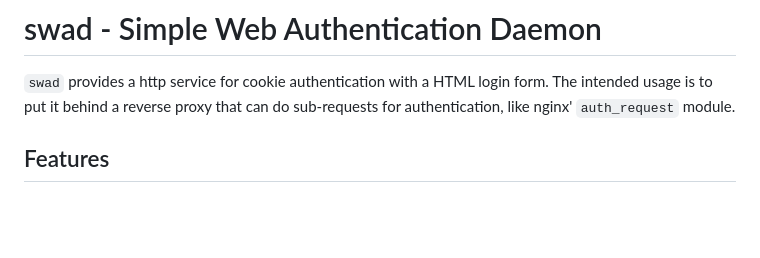
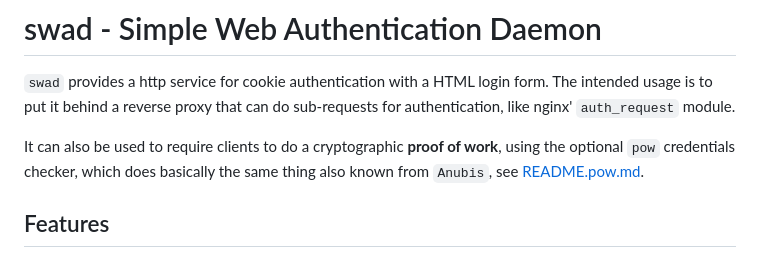
Before and after one commit to Zirias/swad, a Markdown page: README.md, the part around the change. Rendered like a GitHub page; blank space fills up the shorter version.

Commit message:
README.md: Advertise pow feature more prominently

```diff
--- a/README.md
+++ b/README.md
@@ -3,6 +3,11 @@
 `swad` provides a http service for cookie authentication with a HTML login
 form. The intended usage is to put it behind a reverse proxy that can do
 sub-requests for authentication, like nginx' `auth_request` module.
+
+It can also be used to require clients to do a cryptographic
+**proof of work**, using the optional `pow` credentials checker, which does
+basically the same thing also known from `Anubis`, see
+[README.pow.md](README.pow.md).
 
 ## Features
 
```
